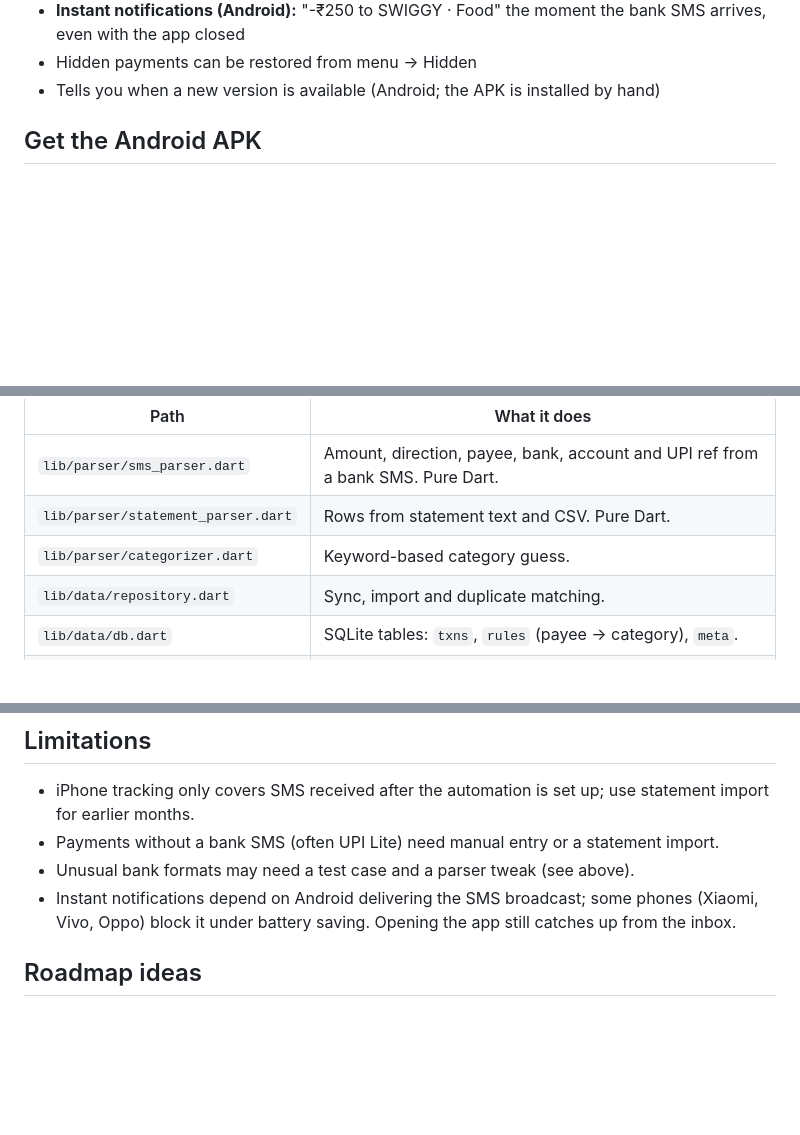
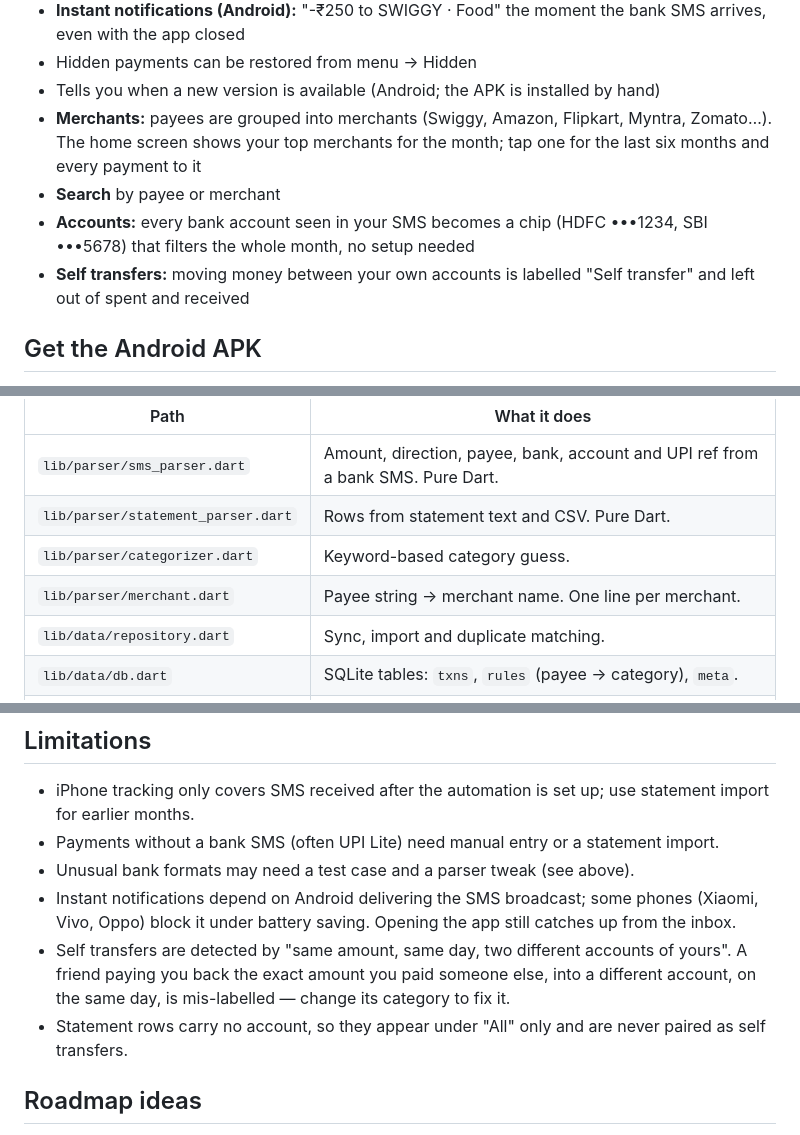
Before and after one commit to aksh0609/upitrack, a Markdown page: README.md, 3 parts joined by grey strips. Rendered like a GitHub page; blank space fills up the shorter version.

Commit message:
Document merchants, search, accounts and self transfers
Co-Authored-By: Claude Haiku 5.5 <noreply@anthropic.com>
Claude-Session: https://claude.ai/code/session_01JRLLy55rhHqrkMzo7AVgEa

```diff
--- a/README.md
+++ b/README.md
@@ -25,6 +25,10 @@ Every UPI payment makes your bank send an SMS. UPI Track turns those bank SMS in
 - **Instant notifications (Android):** "-₹250 to SWIGGY · Food" the moment the bank SMS arrives, even with the app closed
 - Hidden payments can be restored from menu → Hidden
 - Tells you when a new version is available (Android; the APK is installed by hand)
+- **Merchants:** payees are grouped into merchants (Swiggy, Amazon, Flipkart, Myntra, Zomato…). The home screen shows your top merchants for the month; tap one for the last six months and every payment to it
+- **Search** by payee or merchant
+- **Accounts:** every bank account seen in your SMS becomes a chip (HDFC •••1234, SBI •••5678) that filters the whole month, no setup needed
+- **Self transfers:** moving money between your own accounts is labelled "Self transfer" and left out of spent and received
 
 ## Get the Android APK
 
@@ -116,6 +120,7 @@ Manual entry ──────────────────────
 | `lib/parser/sms_parser.dart` | Amount, direction, payee, bank, account and UPI ref from a bank SMS. Pure Dart. |
 | `lib/parser/statement_parser.dart` | Rows from statement text and CSV. Pure Dart. |
 | `lib/parser/categorizer.dart` | Keyword-based category guess. |
+| `lib/parser/merchant.dart` | Payee string → merchant name. One line per merchant. |
 | `lib/data/repository.dart` | Sync, import and duplicate matching. |
 | `lib/data/db.dart` | SQLite tables: `txns`, `rules` (payee → category), `meta`. |
 | `lib/data/statement_reader.dart` | Opens PDFs (with password) and CSVs. |
@@ -151,6 +158,8 @@ The app is MIT-licensed. PDF reading uses [`syncfusion_flutter_pdf`](https://pub
 - Payments without a bank SMS (often UPI Lite) need manual entry or a statement import.
 - Unusual bank formats may need a test case and a parser tweak (see above).
 - Instant notifications depend on Android delivering the SMS broadcast; some phones (Xiaomi, Vivo, Oppo) block it under battery saving. Opening the app still catches up from the inbox.
+- Self transfers are detected by "same amount, same day, two different accounts of yours". A friend paying you back the exact amount you paid someone else, into a different account, on the same day, is mis-labelled — change its category to fix it.
+- Statement rows carry no account, so they appear under "All" only and are never paired as self transfers.
 
 ## Roadmap ideas
 
```
Also changed, not shown: other parts of README.md (+2 -0 lines).
